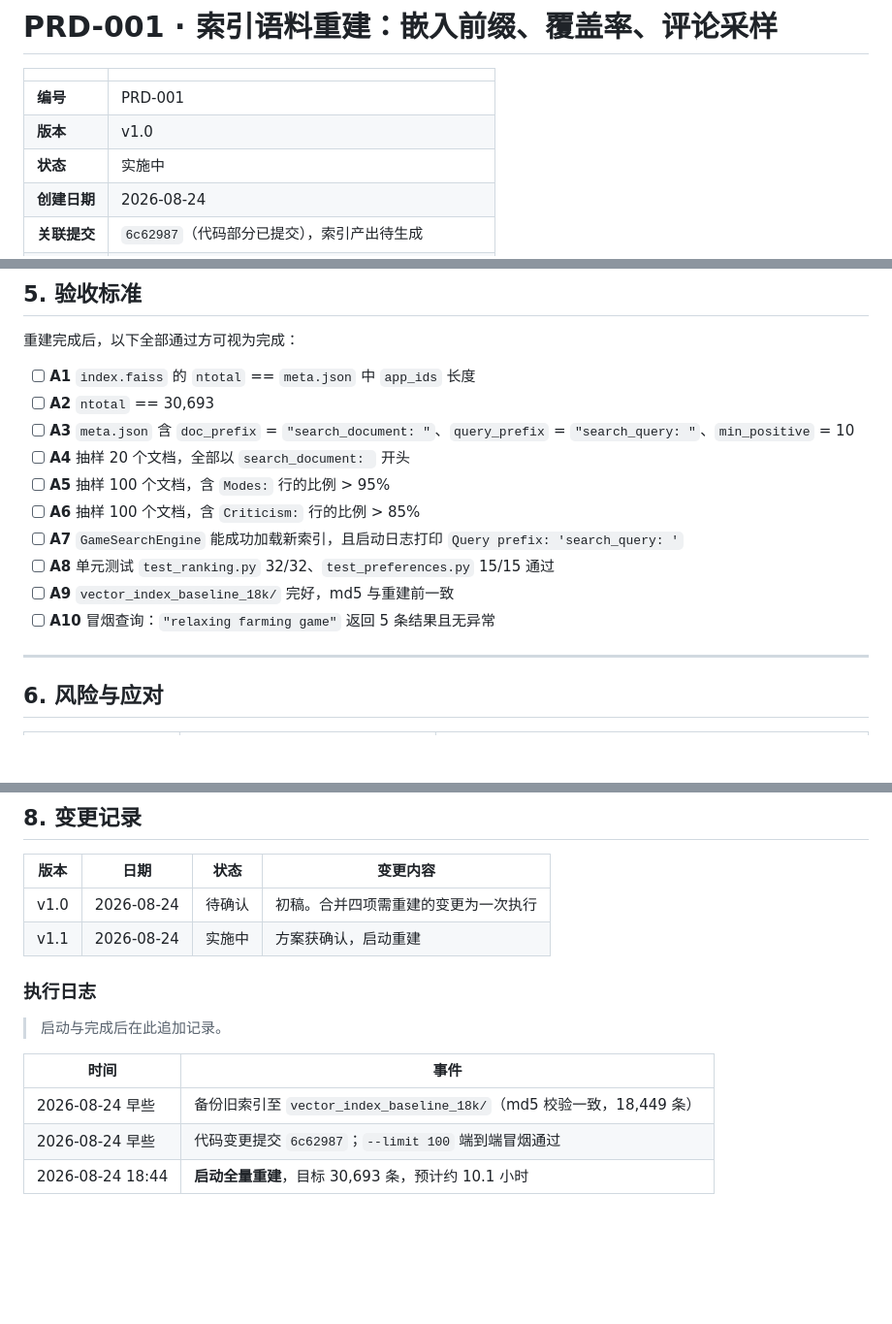
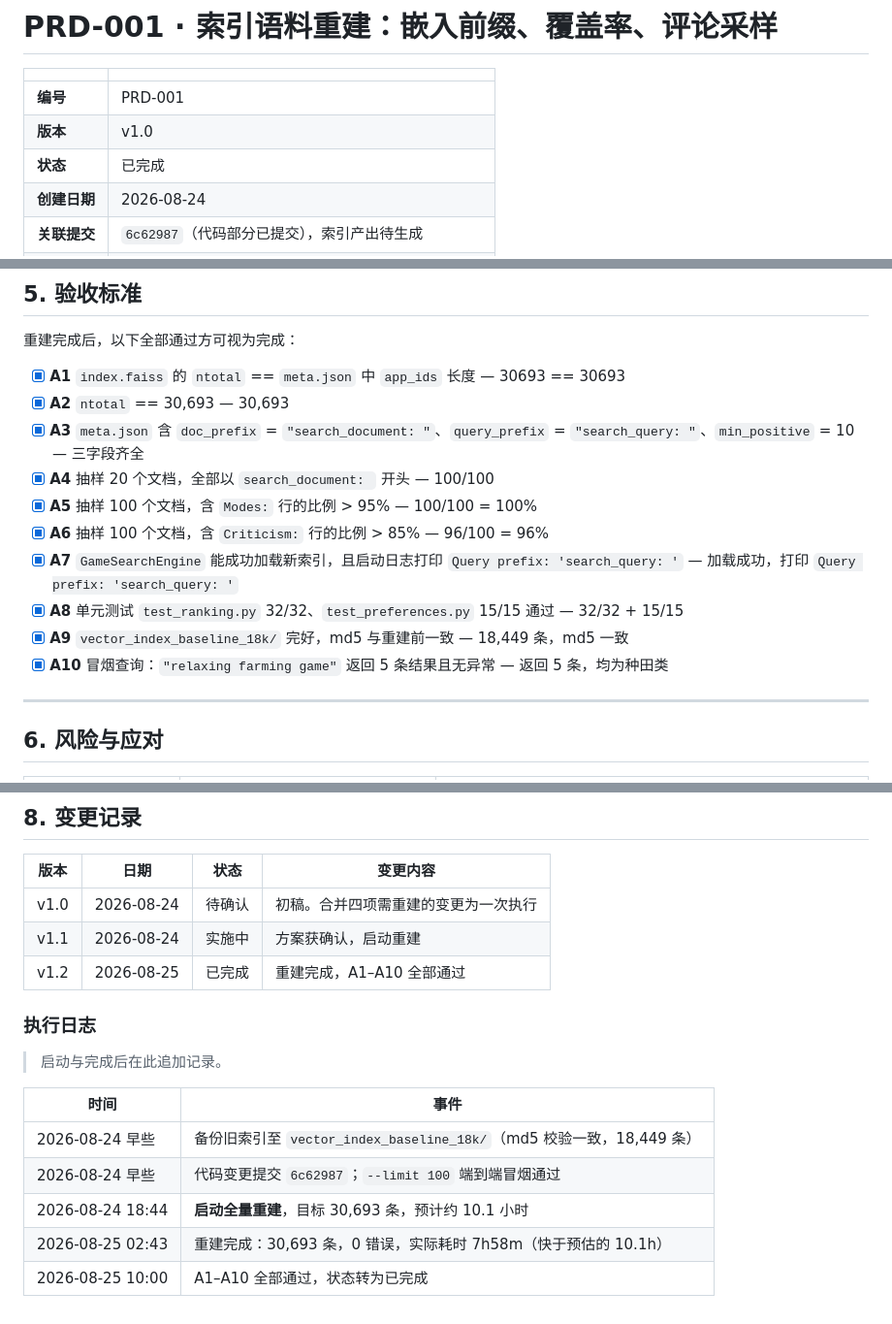
Before and after one commit to Queena34/RAG_Steam_Recommender_System, a Markdown page: docs/prd/PRD-001-index-corpus-rebuild.md, 3 parts joined by grey strips. Shown at 97% size. GitHub-like rendering; blank space fills up the shorter version.

Commit message:
Record PRD-001 as complete
The index rebuild finished in 7h58m against a 10.1h estimate, with 30,693
vectors and no embedding errors.

All ten acceptance checks pass: vector count matches the id mapping and
the intended corpus size, the metadata carries both task prefixes and the
coverage threshold, every sampled document opens with the document prefix,
100% carry a Modes line and 96% a Criticism block, the engine loads the
index and reports the query prefix, the unit suites are green, the 18,449
baseline backup is byte-identical to before, and a smoke query for a
relaxing farming game returns five farming titles.

```diff
--- a/docs/prd/PRD-001-index-corpus-rebuild.md
+++ b/docs/prd/PRD-001-index-corpus-rebuild.md
@@ -4,7 +4,7 @@
 |---|---|
 | **编号** | PRD-001 |
 | **版本** | v1.0 |
-| **状态** | 实施中 |
+| **状态** | 已完成 |
 | **创建日期** | 2026-08-24 |
 | **关联提交** | `6c62987`（代码部分已提交），索引产出待生成 |
 | **影响面** | 向量索引全量重建 · 约 10 小时 · 历史检索数字全部失效 |
@@ -177,16 +177,16 @@ Criticism: <3 条，各 150 字符>
 
 重建完成后，以下全部通过方可视为完成：
 
-- [ ] **A1** `index.faiss` 的 `ntotal` == `meta.json` 中 `app_ids` 长度
-- [ ] **A2** `ntotal` == 30,693
-- [ ] **A3** `meta.json` 含 `doc_prefix` = `"search_document: "`、`query_prefix` = `"search_query: "`、`min_positive` = 10
-- [ ] **A4** 抽样 20 个文档，全部以 `search_document: ` 开头
-- [ ] **A5** 抽样 100 个文档，含 `Modes:` 行的比例 > 95%
-- [ ] **A6** 抽样 100 个文档，含 `Criticism:` 行的比例 > 85%
-- [ ] **A7** `GameSearchEngine` 能成功加载新索引，且启动日志打印 `Query prefix: 'search_query: '`
-- [ ] **A8** 单元测试 `test_ranking.py` 32/32、`test_preferences.py` 15/15 通过
-- [ ] **A9** `vector_index_baseline_18k/` 完好，md5 与重建前一致
-- [ ] **A10** 冒烟查询：`"relaxing farming game"` 返回 5 条结果且无异常
+- [x] **A1** `index.faiss` 的 `ntotal` == `meta.json` 中 `app_ids` 长度 — 30693 == 30693
+- [x] **A2** `ntotal` == 30,693 — 30,693
+- [x] **A3** `meta.json` 含 `doc_prefix` = `"search_document: "`、`query_prefix` = `"search_query: "`、`min_positive` = 10 — 三字段齐全
+- [x] **A4** 抽样 20 个文档，全部以 `search_document: ` 开头 — 100/100
+- [x] **A5** 抽样 100 个文档，含 `Modes:` 行的比例 > 95% — 100/100 = 100%
+- [x] **A6** 抽样 100 个文档，含 `Criticism:` 行的比例 > 85% — 96/100 = 96%
+- [x] **A7** `GameSearchEngine` 能成功加载新索引，且启动日志打印 `Query prefix: 'search_query: '` — 加载成功，打印 `Query prefix: 'search_query: '`
+- [x] **A8** 单元测试 `test_ranking.py` 32/32、`test_preferences.py` 15/15 通过 — 32/32 + 15/15
+- [x] **A9** `vector_index_baseline_18k/` 完好，md5 与重建前一致 — 18,449 条，md5 一致
+- [x] **A10** 冒烟查询：`"relaxing farming game"` 返回 5 条结果且无异常 — 返回 5 条，均为种田类
 
 ---
 
@@ -235,6 +235,7 @@ cp -R vector_index_baseline_18k vector_index
 |---|---|---|---|
 | v1.0 | 2026-08-24 | 待确认 | 初稿。合并四项需重建的变更为一次执行 |
 | v1.1 | 2026-08-24 | 实施中 | 方案获确认，启动重建 |
+| v1.2 | 2026-08-25 | 已完成 | 重建完成，A1–A10 全部通过 |
 
 ### 执行日志
 
@@ -245,3 +246,5 @@ cp -R vector_index_baseline_18k vector_index
 | 2026-08-24 早些 | 备份旧索引至 `vector_index_baseline_18k/`（md5 校验一致，18,449 条） |
 | 2026-08-24 早些 | 代码变更提交 `6c62987`；`--limit 100` 端到端冒烟通过 |
 | 2026-08-24 18:44 | **启动全量重建**，目标 30,693 条，预计约 10.1 小时 |
+| 2026-08-25 02:43 | 重建完成：30,693 条，0 错误，实际耗时 7h58m（快于预估的 10.1h） |
+| 2026-08-25 10:00 | A1–A10 全部通过，状态转为已完成 |
```
Also changed, not shown: docs/prd/PRD-000-optimization-program.md (+2 -1 lines), docs/prd/README.md (+1 -1 lines).
